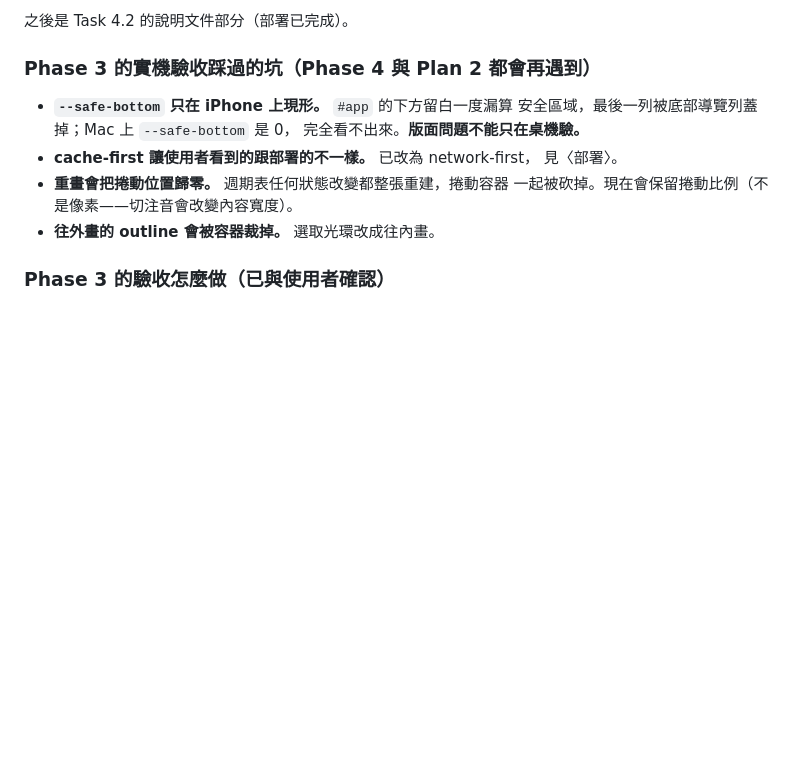
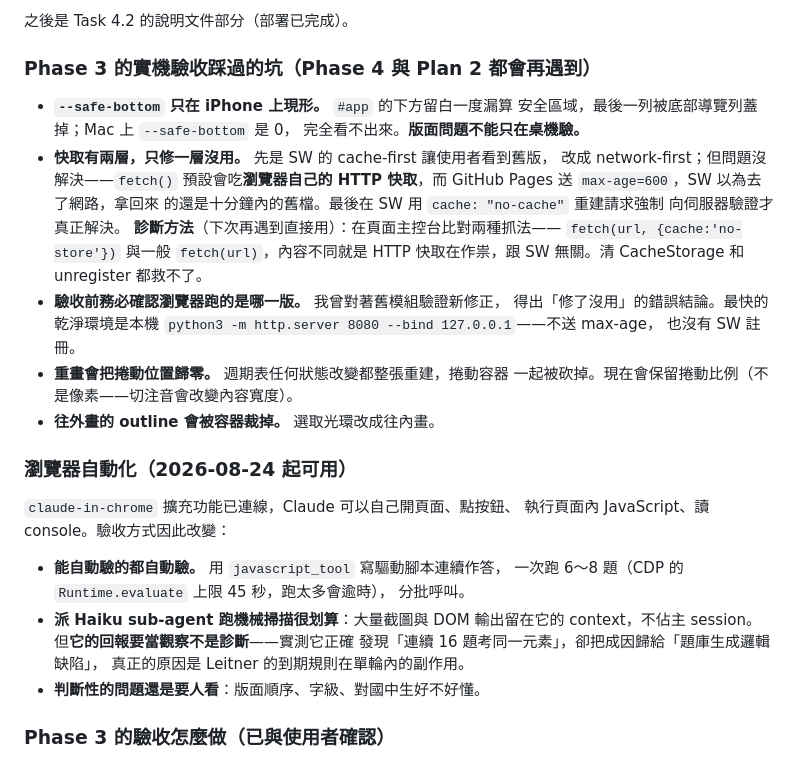
Before and after one commit to mcdull419-tw/periodic-quest, a Markdown page: docs/PROGRESS.md, the part around the change. Rendered like a GitHub page; blank space fills up the shorter version.

Commit message:
docs: 記錄兩層快取的診斷方法與瀏覽器自動化的分工
Co-Authored-By: Claude Opus 5 <noreply@anthropic.com>
Claude-Session: https://claude.ai/code/session_01Qjd3b6MSWZCChAT4qWnuCP

```diff
--- a/docs/PROGRESS.md
+++ b/docs/PROGRESS.md
@@ -119,11 +119,35 @@ spec §11.4「先驗證再量產」——這七組是之後派給 sub-agent 批
 - **`--safe-bottom` 只在 iPhone 上現形。** `#app` 的下方留白一度漏算
   安全區域，最後一列被底部導覽列蓋掉；Mac 上 `--safe-bottom` 是 0，
   完全看不出來。**版面問題不能只在桌機驗。**
-- **cache-first 讓使用者看到的跟部署的不一樣。** 已改為 network-first，
-  見〈部署〉。
+- **快取有兩層，只修一層沒用。** 先是 SW 的 cache-first 讓使用者看到舊版，
+  改成 network-first；但問題沒解決——`fetch()` 預設會吃**瀏覽器自己的
+  HTTP 快取**，而 GitHub Pages 送 `max-age=600`，SW 以為去了網路，拿回來
+  的還是十分鐘內的舊檔。最後在 SW 用 `cache: "no-cache"` 重建請求強制
+  向伺服器驗證才真正解決。
+  **診斷方法**（下次再遇到直接用）：在頁面主控台比對兩種抓法——
+  `fetch(url, {cache:'no-store'})` 與一般 `fetch(url)`，內容不同就是
+  HTTP 快取在作祟，跟 SW 無關。清 CacheStorage 和 unregister 都救不了。
+- **驗收前務必確認瀏覽器跑的是哪一版。** 我曾對著舊模組驗證新修正，
+  得出「修了沒用」的錯誤結論。最快的乾淨環境是本機
+  `python3 -m http.server 8080 --bind 127.0.0.1`——不送 max-age，
+  也沒有 SW 註冊。
 - **重畫會把捲動位置歸零。** 週期表任何狀態改變都整張重建，捲動容器
   一起被砍掉。現在會保留捲動比例（不是像素——切注音會改變內容寬度）。
 - **往外畫的 outline 會被容器裁掉。** 選取光環改成往內畫。
+
+### 瀏覽器自動化（2026-08-24 起可用）
+
+`claude-in-chrome` 擴充功能已連線，Claude 可以自己開頁面、點按鈕、
+執行頁面內 JavaScript、讀 console。驗收方式因此改變：
+
+- **能自動驗的都自動驗。** 用 `javascript_tool` 寫驅動腳本連續作答，
+  一次跑 6～8 題（CDP 的 `Runtime.evaluate` 上限 45 秒，跑太多會逾時），
+  分批呼叫。
+- **派 Haiku sub-agent 跑機械掃描很划算**：大量截圖與 DOM 輸出留在它的
+  context，不佔主 session。但**它的回報要當觀察不是診斷**——實測它正確
+  發現「連續 16 題考同一元素」，卻把成因歸給「題庫生成邏輯缺陷」，
+  真正的原因是 Leitner 的到期規則在單輪內的副作用。
+- **判斷性的問題還是要人看**：版面順序、字級、對國中生好不好懂。
 
 ### Phase 3 的驗收怎麼做（已與使用者確認）
 
```
